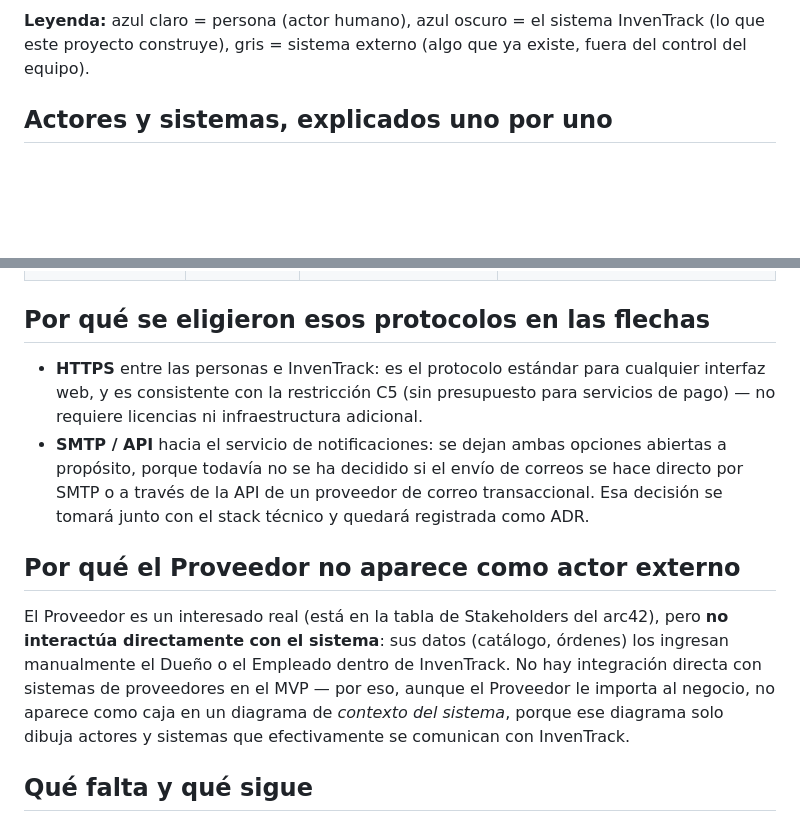
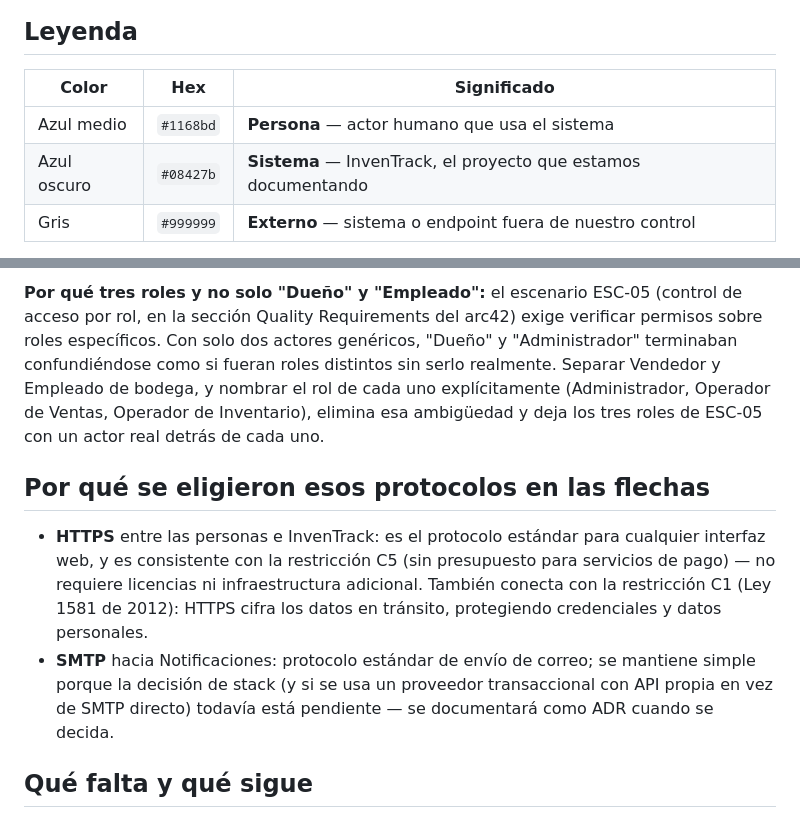
Before and after one commit to ISCOUTB/AS_202620_InvenTrack, a Markdown page: docs/c4/context.md, 2 parts joined by grey strips. Rendered like a GitHub page; blank space fills up the shorter version.

Commit message:
Update context diagram: refine roles and interactions, enhance clarity in actor definitions

````diff
--- a/docs/c4/context.md
+++ b/docs/c4/context.md
@@ -52,8 +45,10 @@ flowchart TB
 ```
 
-**Leyenda:** azul claro = persona (actor humano), azul oscuro = el
-sistema InvenTrack (lo que este proyecto construye), gris = sistema
-externo (algo que ya existe, fuera del control del equipo).
+## Leyenda
 
-## Actores y sistemas, explicados uno por uno
+| Color | Hex | Significado |
+|---|---|---|
+| Azul medio | `#1168bd` | **Persona** — actor humano que usa el sistema |
+| Azul oscuro | `#08427b` | **Sistema** — InvenTrack, el proyecto que estamos documentando |
+| Gris | `#999999` | **Externo** — sistema o endpoint fuera de nuestro control |
 
@@ -66,26 +72,24 @@ externo (algo que ya existe, fuera del control del equipo).
+**Por qué tres roles y no solo "Dueño" y "Empleado":** el escenario ESC-05
+(control de acceso por rol, en la sección Quality Requirements del arc42)
+exige verificar permisos sobre roles específicos. Con solo dos actores
+genéricos, "Dueño" y "Administrador" terminaban confundiéndose como si
+fueran roles distintos sin serlo realmente. Separar Vendedor y Empleado
+de bodega, y nombrar el rol de cada uno explícitamente (Administrador,
+Operador de Ventas, Operador de Inventario), elimina esa ambigüedad y
+deja los tres roles de ESC-05 con un actor real detrás de cada uno.
 
 ## Por qué se eligieron esos protocolos en las flechas
 
 - **HTTPS** entre las personas e InvenTrack: es el protocolo estándar para
   cualquier interfaz web, y es consistente con la restricción C5 (sin
   presupuesto para servicios de pago) — no requiere licencias ni
-  infraestructura adicional.
-- **SMTP / API** hacia el servicio de notificaciones: se dejan ambas
-  opciones abiertas a propósito, porque todavía no se ha decidido si el
-  envío de correos se hace directo por SMTP o a través de la API de un
-  proveedor de correo transaccional. Esa decisión se tomará junto con el
-  stack técnico y quedará registrada como ADR.
-
-## Por qué el Proveedor no aparece como actor externo
-
-El Proveedor es un interesado real (está en la tabla de Stakeholders del
-arc42), pero **no interactúa directamente con el sistema**: sus datos
-(catálogo, órdenes) los ingresan manualmente el Dueño o el Empleado dentro
-de InvenTrack. No hay integración directa con sistemas de proveedores en
-el MVP — por eso, aunque el Proveedor le importa al negocio, no aparece
-como caja en un diagrama de *contexto del sistema*, porque ese diagrama
-solo dibuja actores y sistemas que efectivamente se comunican con
-InvenTrack.
+  infraestructura adicional. También conecta con la restricción C1 (Ley
+  1581 de 2012): HTTPS cifra los datos en tránsito, protegiendo
+  credenciales y datos personales.
+- **SMTP** hacia Notificaciones: protocolo estándar de envío de correo;
+  se mantiene simple porque la decisión de stack (y si se usa un
+  proveedor transaccional con API propia en vez de SMTP directo) todavía
+  está pendiente — se documentará como ADR cuando se decida.
 
 ## Qué falta y qué sigue
 
````
Also changed, not shown: other parts of docs/c4/context.md (+37 -33 lines).
